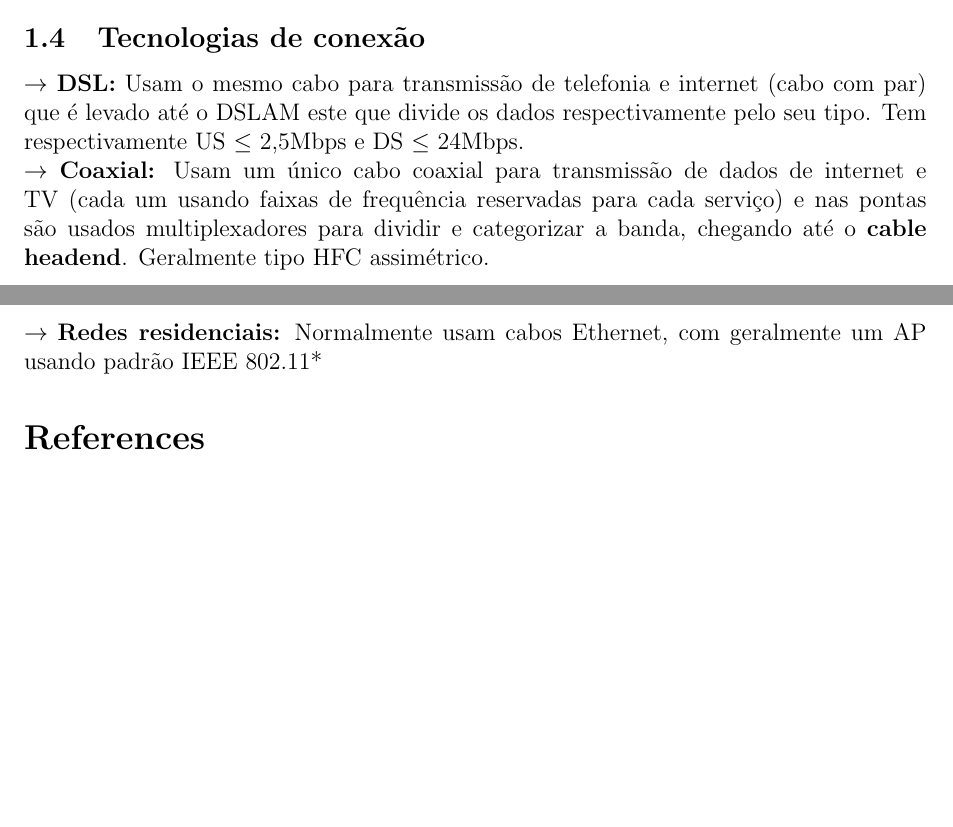
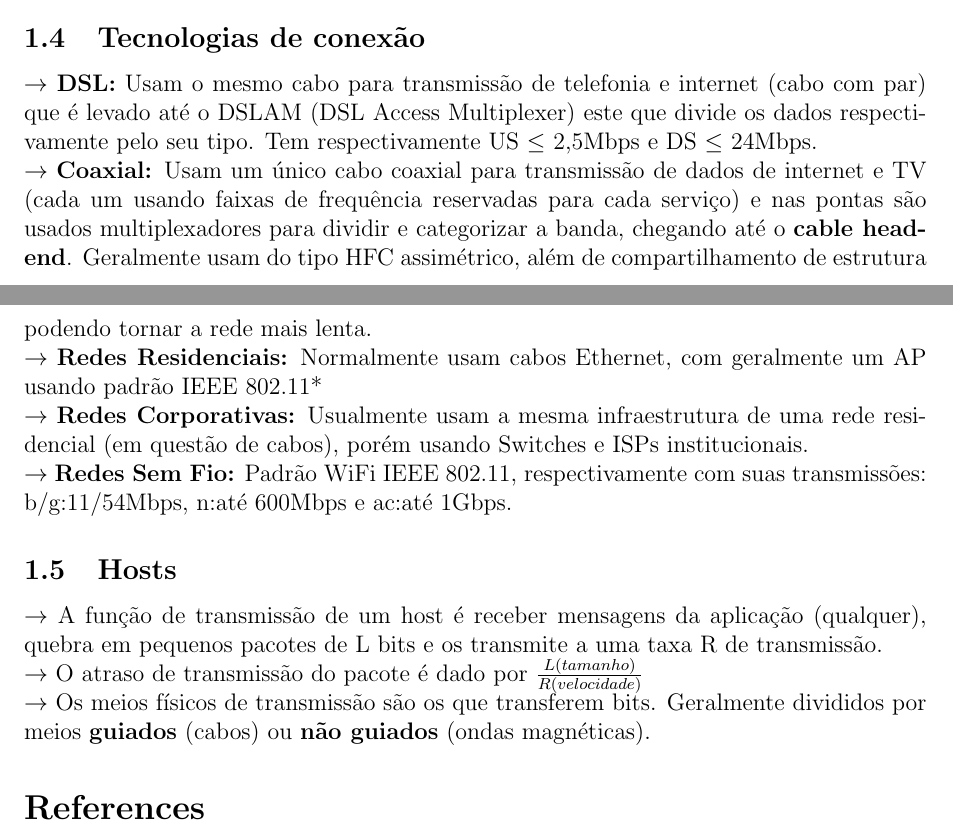
Before and after one commit to MarconiGRF/Cadernos_3o_Periodo, a LaTeX document (InfraCOM/CadernoCOM.tex): two parts of pages 1 and 2 of 2, joined at a grey line, cut so that both start at the same text, the shorter picture padded with empty space. Compiled offline with pdfLaTeX.

Commit message:
Atualizações finais do caderno de InfraCOM - 09/08

```diff
--- a/InfraCOM/CadernoCOM.tex
+++ b/InfraCOM/CadernoCOM.tex
@@ -33,9 +33,17 @@
     \\$\rightarrow$ Núcleo: cabos interconectados.
 
     \subsection{Tecnologias de conexão}
-    $\rightarrow$ \textbf{DSL:} Usam o mesmo cabo para transmissão de telefonia e internet (cabo com par) que é levado até o DSLAM este que divide os dados respectivamente pelo seu tipo. Tem respectivamente US $\leq$ 2,5Mbps e DS $\leq$ 24Mbps.
-    \\$\rightarrow$ \textbf{Coaxial:} Usam um único cabo coaxial para transmissão de dados de internet e TV (cada um usando faixas de frequência reservadas para cada serviço) e nas pontas são usados multiplexadores para dividir e categorizar a banda, chegando até o \textbf{cable headend}. Geralmente tipo HFC assimétrico.
-    \\$\rightarrow$ \textbf{Redes residenciais:} Normalmente usam cabos Ethernet, com geralmente um AP usando padrão IEEE 802.11*
+    $\rightarrow$ \textbf{DSL:} Usam o mesmo cabo para transmissão de telefonia e internet (cabo com par) que é levado até o DSLAM (DSL Access Multiplexer) este que divide os dados respectivamente pelo seu tipo. Tem respectivamente US $\leq$ 2,5Mbps e DS $\leq$ 24Mbps.
+    \\$\rightarrow$ \textbf{Coaxial:} Usam um único cabo coaxial para transmissão de dados de internet e TV (cada um usando faixas de frequência reservadas para cada serviço) e nas pontas são usados multiplexadores para dividir e categorizar a banda, chegando até o \textbf{cable headend}. Geralmente usam do tipo HFC assimétrico, além de compartilhamento de estrutura podendo tornar a rede mais lenta.
+    \\$\rightarrow$ \textbf{Redes Residenciais:} Normalmente usam cabos Ethernet, com geralmente um AP usando padrão IEEE 802.11*
+    \\$\rightarrow$ \textbf{Redes Corporativas:} Usualmente usam a mesma infraestrutura de uma rede residencial (em questão de cabos), porém usando Switches e ISPs institucionais.
+    \\$\rightarrow$ \textbf{Redes Sem Fio:} Padrão WiFi IEEE 802.11, respectivamente com suas transmissões: b/g:11/54Mbps, n:até 600Mbps e ac:até 1Gbps.
+
+    \subsection{Hosts}
+    $\rightarrow$ A função de transmissão de um host é receber mensagens da aplicação (qualquer), quebra em pequenos pacotes de L bits e os transmite a uma taxa R de transmissão.
+    \\$\rightarrow$ O atraso de transmissão do pacote é dado por $\frac{L (tamanho)}{R (velocidade)}$
+    \\$\rightarrow$ Os meios físicos de transmissão são os que transferem bits. Geralmente divididos por meios \textbf{guiados} (cabos) ou \textbf{não guiados} (ondas magnéticas).
+
 
 \bibliography{references}
 \end{document}
```
Also changed, not shown: InfraCOM/CadernoCOM.pdf, 3 other files.
